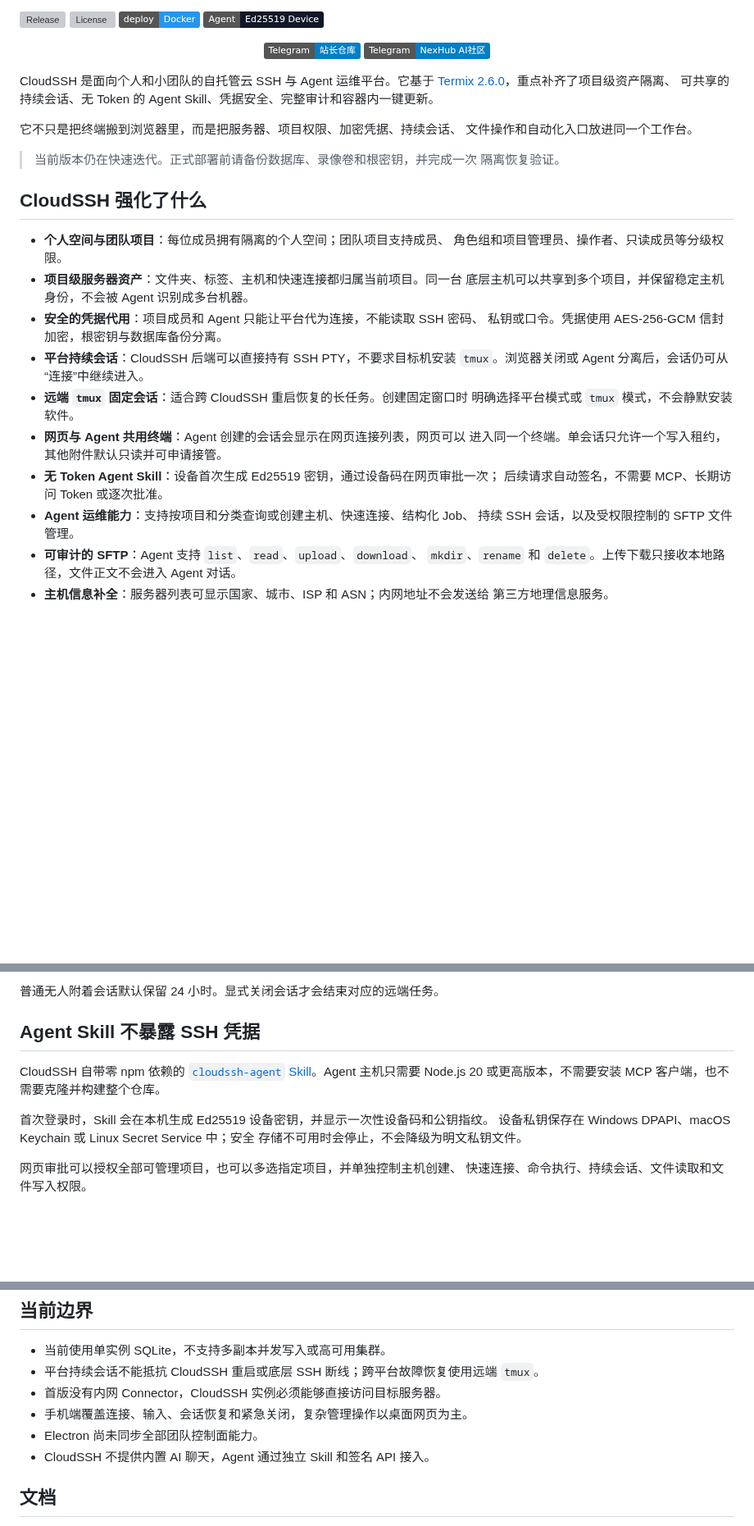
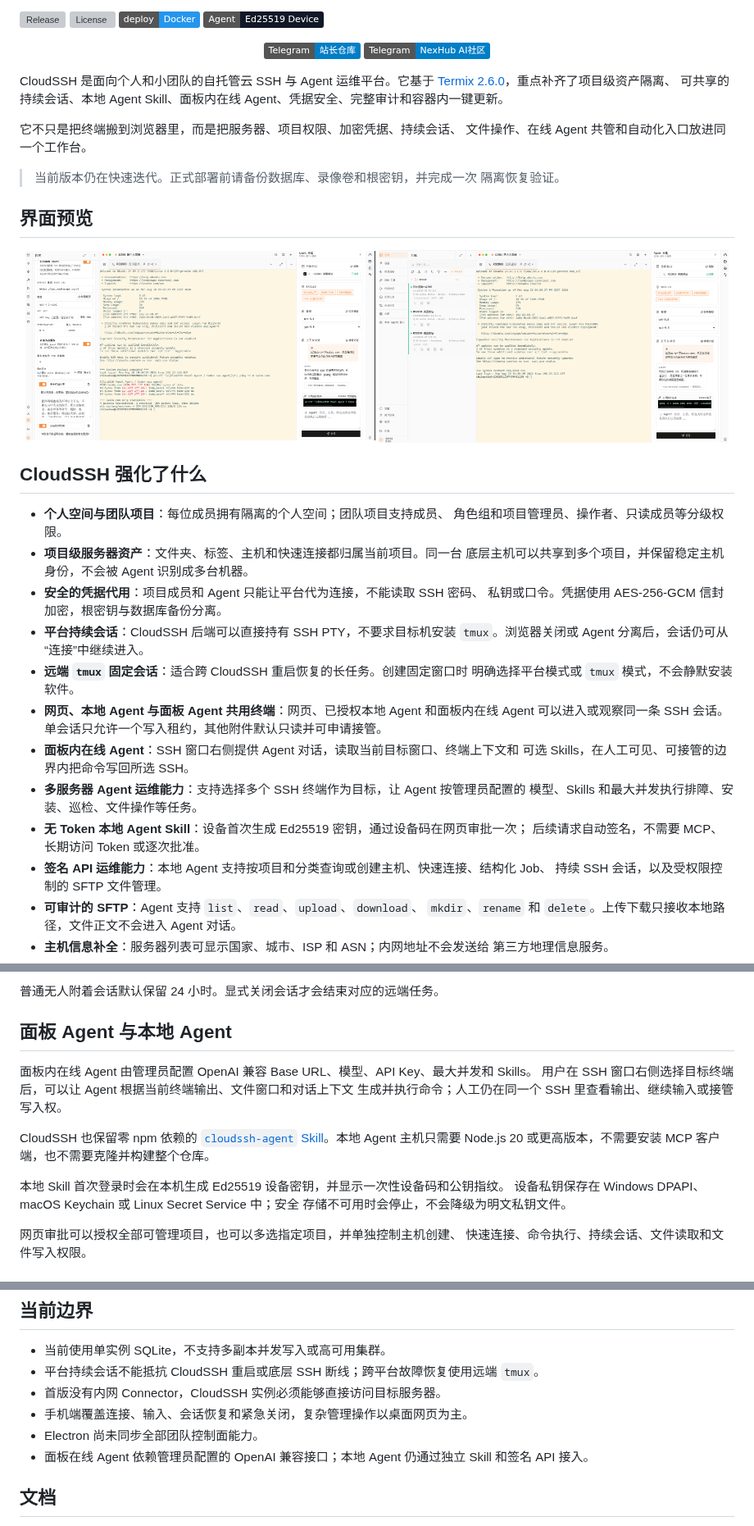
Before and after one commit to moeacgx/cloudssh, a Markdown page: README.md, 3 parts joined by grey strips. Shown at 82% size. GitHub-like rendering; pictures changed too: docs/repo-images/local-agent-panel-copilot.png (added), docs/repo-images/panel-agent-ssh-copilot.png (added); badges without logos; blank space fills up the shorter version; grey boxes are pictures that could not be loaded.

Commit message:
docs: show panel agent ssh co-pilot

```diff
--- a/README.md
+++ b/README.md
@@ -12,13 +12,18 @@
 
 CloudSSH 是面向个人和小团队的自托管云 SSH 与 Agent 运维平台。它基于
 [Termix 2.6.0](https://github.com/Termix-SSH/Termix)，重点补齐了项目级资产隔离、
-可共享的持续会话、无 Token 的 Agent Skill、凭据安全、完整审计和容器内一键更新。
+可共享的持续会话、本地 Agent Skill、面板内在线 Agent、凭据安全、完整审计和容器内一键更新。
 
 它不只是把终端搬到浏览器里，而是把服务器、项目权限、加密凭据、持续会话、
-文件操作和自动化入口放进同一个工作台。
+文件操作、在线 Agent 共管和自动化入口放进同一个工作台。
 
 > 当前版本仍在快速迭代。正式部署前请备份数据库、录像卷和根密钥，并完成一次
 > 隔离恢复验证。
+
+## 界面预览
+
+<!-- prettier-ignore -->
+<p align="center"><img src="docs/repo-images/panel-agent-ssh-copilot.png" alt="面板在线 Agent 与人工共管同一个 SSH 终端" width="49%" /> <img src="docs/repo-images/local-agent-panel-copilot.png" alt="本地 Agent 接入与面板 Agent 侧栏同时工作" width="49%" /></p>
 
 ## CloudSSH 强化了什么
 
@@ -32,11 +37,15 @@ CloudSSH 是面向个人和小团队的自托管云 SSH 与 Agent 运维平台
   `tmux`。浏览器关闭或 Agent 分离后，会话仍可从“连接”中继续进入。
 - **远端 `tmux` 固定会话**：适合跨 CloudSSH 重启恢复的长任务。创建固定窗口时
   明确选择平台模式或 `tmux` 模式，不会静默安装软件。
-- **网页与 Agent 共用终端**：Agent 创建的会话会显示在网页连接列表，网页可以
-  进入同一个终端。单会话只允许一个写入租约，其他附件默认只读并可申请接管。
-- **无 Token Agent Skill**：设备首次生成 Ed25519 密钥，通过设备码在网页审批一次；
+- **网页、本地 Agent 与面板 Agent 共用终端**：网页、已授权本地 Agent 和面板内在线 Agent
+  可以进入或观察同一条 SSH 会话。单会话只允许一个写入租约，其他附件默认只读并可申请接管。
+- **面板内在线 Agent**：SSH 窗口右侧提供 Agent 对话，读取当前目标窗口、终端上下文和
+  可选 Skills，在人工可见、可接管的边界内把命令写回所选 SSH。
+- **多服务器 Agent 运维能力**：支持选择多个 SSH 终端作为目标，让 Agent 按管理员配置的
+  模型、Skills 和最大并发执行排障、安装、巡检、文件操作等任务。
+- **无 Token 本地 Agent Skill**：设备首次生成 Ed25519 密钥，通过设备码在网页审批一次；
   后续请求自动签名，不需要 MCP、长期访问 Token 或逐次批准。
-- **Agent 运维能力**：支持按项目和分类查询或创建主机、快速连接、结构化 Job、
+- **签名 API 运维能力**：本地 Agent 支持按项目和分类查询或创建主机、快速连接、结构化 Job、
   持续 SSH 会话，以及受权限控制的 SFTP 文件管理。
 - **可审计的 SFTP**：Agent 支持 `list`、`read`、`upload`、`download`、
   `mkdir`、`rename` 和 `delete`。上传下载只接收本地路径，文件正文不会进入
@@ -73,13 +83,17 @@ flowchart LR
 
 普通无人附着会话默认保留 24 小时。显式关闭会话才会结束对应的远端任务。
 
-## Agent Skill 不暴露 SSH 凭据
+## 面板 Agent 与本地 Agent
 
-CloudSSH 自带零 npm 依赖的
-[`cloudssh-agent` Skill](skills/cloudssh-agent/SKILL.md)。Agent 主机只需要
+面板内在线 Agent 由管理员配置 OpenAI 兼容 Base URL、模型、API Key、最大并发和 Skills。
+用户在 SSH 窗口右侧选择目标终端后，可以让 Agent 根据当前终端输出、文件窗口和对话上下文
+生成并执行命令；人工仍在同一个 SSH 里查看输出、继续输入或接管写入权。
+
+CloudSSH 也保留零 npm 依赖的
+[`cloudssh-agent` Skill](skills/cloudssh-agent/SKILL.md)。本地 Agent 主机只需要
 Node.js 20 或更高版本，不需要安装 MCP 客户端，也不需要克隆并构建整个仓库。
 
-首次登录时，Skill 会在本机生成 Ed25519 设备密钥，并显示一次性设备码和公钥指纹。
+本地 Skill 首次登录时会在本机生成 Ed25519 设备密钥，并显示一次性设备码和公钥指纹。
 设备私钥保存在 Windows DPAPI、macOS Keychain 或 Linux Secret Service 中；安全
 存储不可用时会停止，不会降级为明文私钥文件。
 
@@ -137,7 +151,7 @@ docker compose -f docker/docker-compose.cloudssh.yml up -d
 - 首版没有内网 Connector，CloudSSH 实例必须能够直接访问目标服务器。
 - 手机端覆盖连接、输入、会话恢复和紧急关闭，复杂管理操作以桌面网页为主。
 - Electron 尚未同步全部团队控制面能力。
-- CloudSSH 不提供内置 AI 聊天，Agent 通过独立 Skill 和签名 API 接入。
+- 面板在线 Agent 依赖管理员配置的 OpenAI 兼容接口；本地 Agent 仍通过独立 Skill 和签名 API 接入。
 
 ## 文档
 
```
Also changed, not shown: other parts of README.md (+1 -0 lines).
